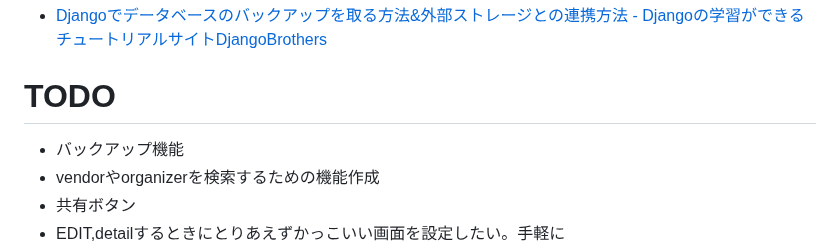
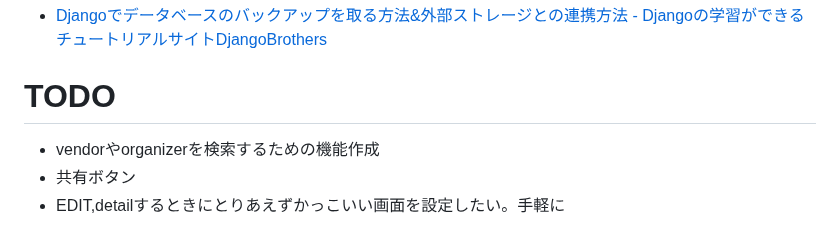
Before and after one commit to biki-cloud/event-matching-service, a Markdown page: README.md, the part around the change. GitHub-like rendering.

```diff
--- a/README.md
+++ b/README.md
@@ -153,7 +153,6 @@ $ python manage.py mediarestore
 - [Djangoでデータベースのバックアップを取る方法&外部ストレージとの連携方法 - Djangoの学習ができるチュートリアルサイトDjangoBrothers](https://djangobrothers.com/blogs/djang_dbbackup/)
 
 # TODO
-- バックアップ機能
 - vendorやorganizerを検索するための機能作成
 - 共有ボタン
 - EDIT,detailするときにとりあえずかっこいい画面を設定したい。手軽に
```
